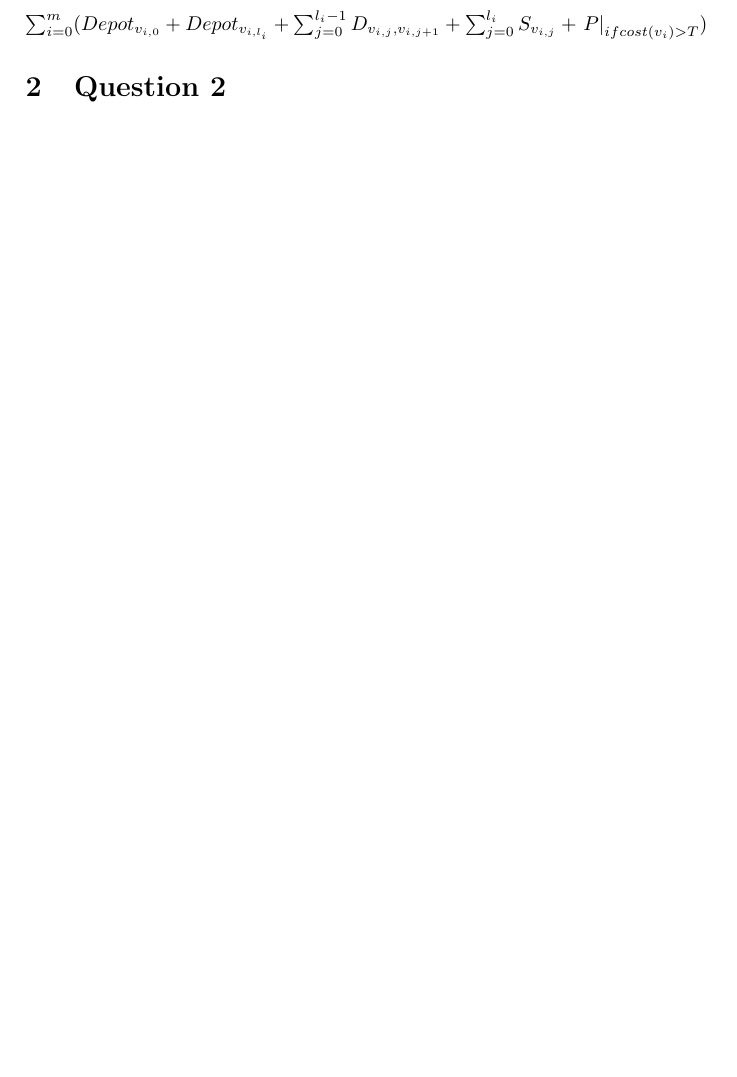
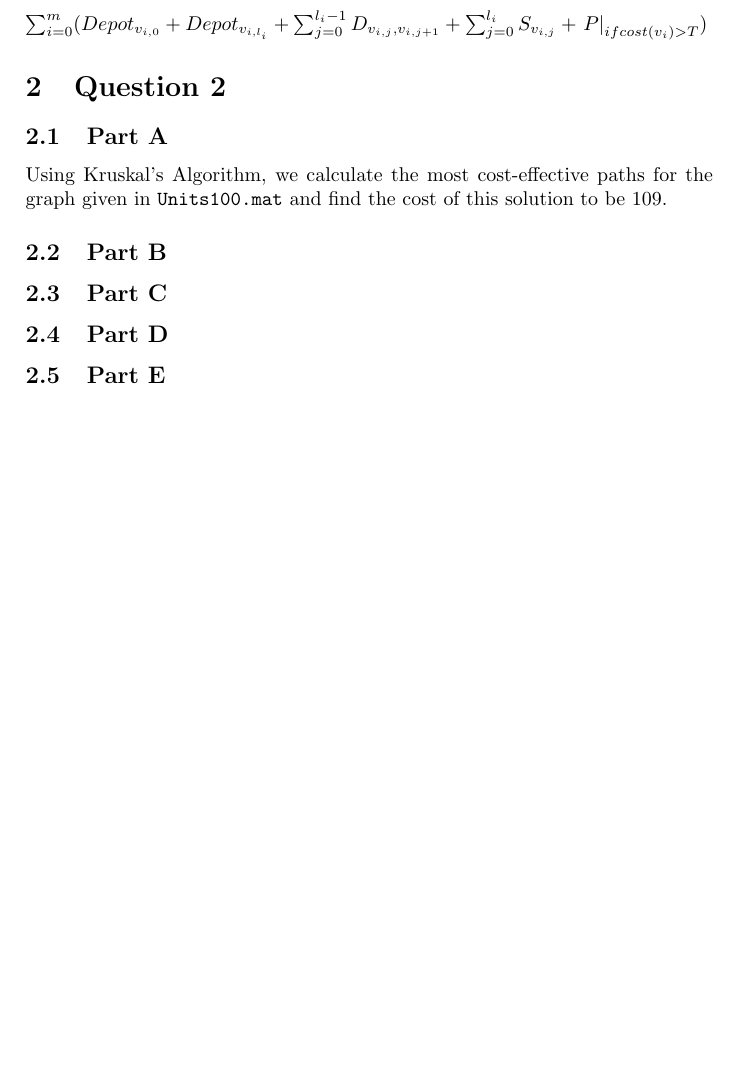
Before and after one commit to lucaswoj/ece457a, a LaTeX document (2/report.tex): part of page 2 of 2, cut so that both start at the same text, the shorter picture padded with empty space. Compiled offline with pdfLaTeX.

```diff
--- a/2/report.tex
+++ b/2/report.tex
@@ -71,4 +71,66 @@
 
 \section{Question 2}
 
+% An industrial communication company is planning to lay cables to a new factory
+% allowing all the factory’s units to be linked for the interchange of data. If
+% it is constrained to bury the cable only along certain paths, then there would
+% be an undirected graph representing which points are connected by those paths.
+% Some of those paths might be more expensive, because they are longer, or
+% require the cable to be buried deeper; these paths would be represented by
+% edges with larger weights. For example, Figure 1 shows 5 factory’s units and
+% the possible paths along which the cables can be buried.
+
+% The minimum spanning tree (MST) of the graph that represents the factory’s
+% units and paths can be used to decide the most cost-effective paths for laying
+% cables. MST is a tree that spans all the nodes of the graph with a minimum
+% cost. MST is widely used in different applications such as communication
+% network, transportation networks, scheduling and data clustering. Different
+% greedy algorithms have been proposed for finding a MST such as Prim-Jarnik,
+% Kruskal’s and Baruvka’s Algorithms.
+
+% In this problem, a MATLAB code that implements the Tabu Search algorithm for
+% finding the MST of an undirected graph is given.
+
+% - You should run each experiment several times and report the average results.
+
+% - Units100.mat contains a sparse matrix Graph that represents the possible
+%   paths between 100 factory’s units through which communication cables can be
+%   laid. The element Graph (a, b) represents that cost of the path between
+%   units a and b.
+
+\subsection{Part A}
+
+% a) Use the given functions to find the most cost-effective paths for the graph
+% given in Units100.mat and report the total cost of laying the cables.
+
+Using Kruskal's Algorithm, we calculate the most cost-effective paths for the
+graph given in \texttt{Units100.mat} and find the cost of this solution to be
+109.
+
+\subsection{Part B}
+
+% b) Run the code with different tabu list lengths (5, 10, 15, 25, 50) and
+% report the cost obtained in each case. What do you observe?
+
+\subsection{Part C}
+
+% Modify GetBestNeighbourST.m and other necessary functions to include the use
+% of an aspiration criterion. The aspiration criterion in this problem could be
+% to allow solutions that are better than the currently known best solution.
+% Repeat (a) and (b) with the modified code.
+
+\subsection{Part D}
+
+% Suppose that splitters need be used at the factory’s units if the number of
+% cables going through the unit exceeds 2. The cost of the splitter increases as
+% the number of cables connected to the splitter n increases and it can be
+% calculated as (omitted) Modify GetBestNeighbourST.m and other necessary
+% functions to consider adding the cost of the splitters. Repeat (a) and (b)
+% with the modified code.
+
+\subsection{Part E}
+
+% Compare between Tabu Search and the greedy algorithm of Kruskal as an example
+% for greedy algorithms.
+
 \end{document}
```
Also changed, not shown: 2/q2/Makefile, 11 other files.
